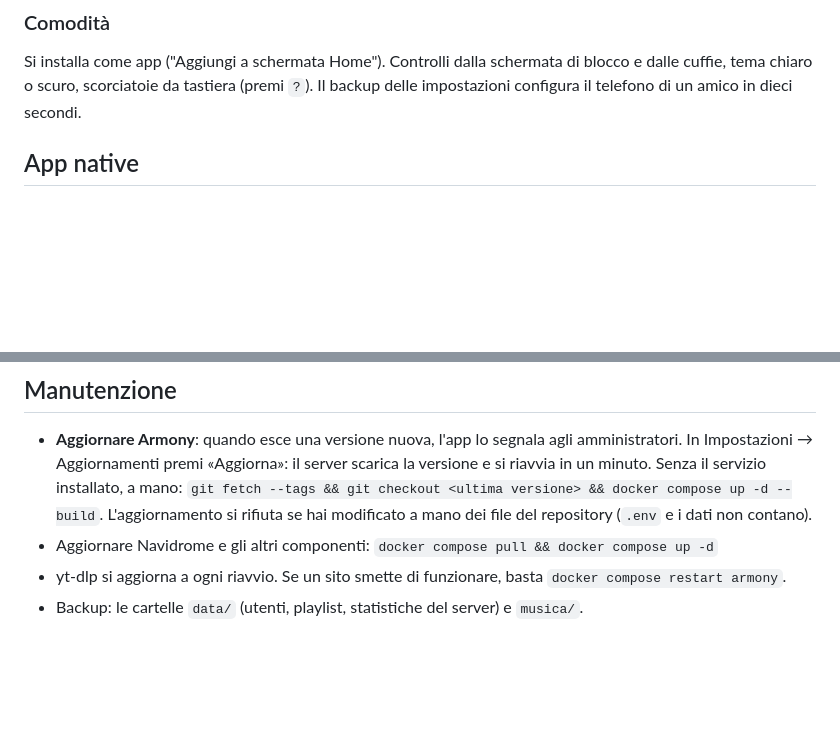
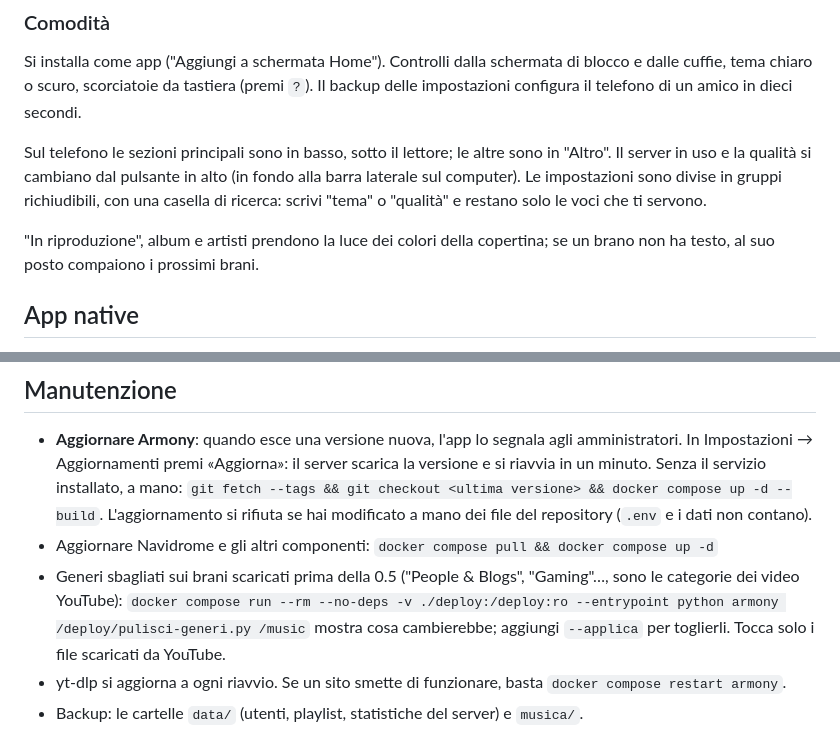
Before and after one commit to Giggi-98/Armony, a Markdown page: LEGGIMI.md, 2 parts joined by grey strips. Rendered like a GitHub page; blank space fills up the shorter version.

```diff
--- a/LEGGIMI.md
+++ b/LEGGIMI.md
@@ -117,12 +117,17 @@ Minuti di ascolto, artisti, brani, album e generi preferiti, giorni consecutivi
 ### Comodità
 Si installa come app ("Aggiungi a schermata Home"). Controlli dalla schermata di blocco e dalle cuffie, tema chiaro o scuro, scorciatoie da tastiera (premi `?`). Il backup delle impostazioni configura il telefono di un amico in dieci secondi.
 
+Sul telefono le sezioni principali sono in basso, sotto il lettore; le altre sono in "Altro". Il server in uso e la qualità si cambiano dal pulsante in alto (in fondo alla barra laterale sul computer). Le impostazioni sono divise in gruppi richiudibili, con una casella di ricerca: scrivi "tema" o "qualità" e restano solo le voci che ti servono.
+
+"In riproduzione", album e artisti prendono la luce dei colori della copertina; se un brano non ha testo, al suo posto compaiono i prossimi brani.
+
 ## App native
 Navidrome funziona anche con app già pronte, collegate allo stesso server e alle stesse playlist: Symfonium o Tempo su Android, Amperfy o play:Sub su iPhone. La Jam però è solo di Armony.
 
 ## Manutenzione
 - **Aggiornare Armony**: quando esce una versione nuova, l'app lo segnala agli amministratori. In Impostazioni → Aggiornamenti premi «Aggiorna»: il server scarica la versione e si riavvia in un minuto. Senza il servizio installato, a mano: `git fetch --tags && git checkout <ultima versione> && docker compose up -d --build`. L'aggiornamento si rifiuta se hai modificato a mano dei file del repository (`.env` e i dati non contano).
 - Aggiornare Navidrome e gli altri componenti: `docker compose pull && docker compose up -d`
+- Generi sbagliati sui brani scaricati prima della 0.5 ("People & Blogs", "Gaming"…, sono le categorie dei video YouTube): `docker compose run --rm --no-deps -v ./deploy:/deploy:ro --entrypoint python armony /deploy/pulisci-generi.py /music` mostra cosa cambierebbe; aggiungi `--applica` per toglierli. Tocca solo i file scaricati da YouTube.
 - yt-dlp si aggiorna a ogni riavvio. Se un sito smette di funzionare, basta `docker compose restart armony`.
 - Backup: le cartelle `data/` (utenti, playlist, statistiche del server) e `musica/`.
 
```
Also changed, not shown: DECISIONS.md (+48 -0 lines).
